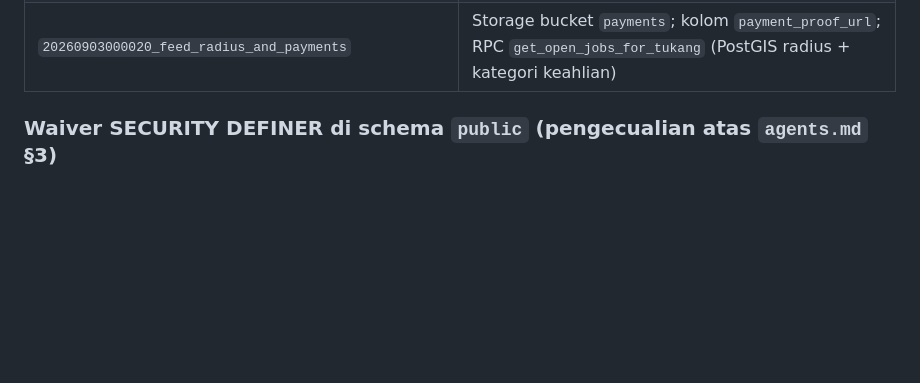
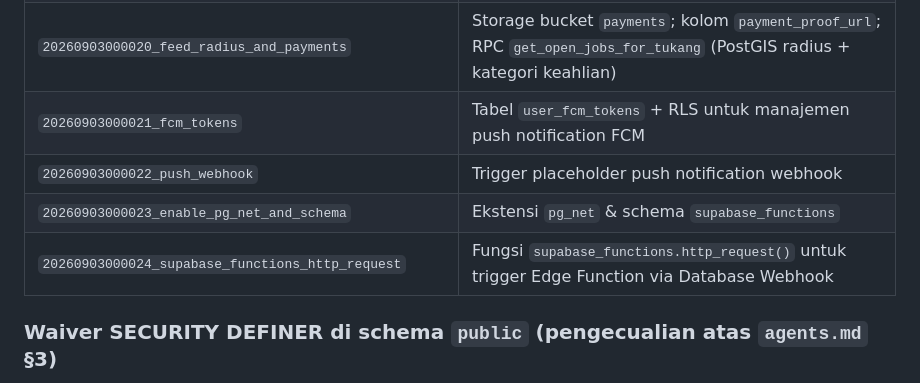
Before and after one commit to dhimskyyy/homeservice, a Markdown page: docs/database_schema.md, the part around the change. Drawn GitHub-style; blank space fills up the shorter version.

Commit message:
feat: add user_fcm_tokens table and webhook support for push notifications

```diff
--- a/docs/database_schema.md
+++ b/docs/database_schema.md
@@ -1123,6 +1123,10 @@ Bagian §1–§10 di atas mencerminkan **status akhir** setelah seluruh migratio
 | `20260903000018_notifications_rls_hardening` | Trigger notifikasi ×3; `find_providers_nearby` DEFINER; revoke kolom `lat/lng`; purge 200 titik; guard nota; `locked_out` keluar chat; review/komplain wajib terpilih; storage path check |
 | `20260903000019_fix_rls_and_atomicity` | `admin_set_suspended` + `jobs_lock_applications` DEFINER; RPC `approve_payment_provider`; guard update chat; admin-read notifikasi; delete `paid` dilarang |
 | `20260903000020_feed_radius_and_payments` | Storage bucket `payments`; kolom `payment_proof_url`; RPC `get_open_jobs_for_tukang` (PostGIS radius + kategori keahlian) |
+| `20260903000021_fcm_tokens` | Tabel `user_fcm_tokens` + RLS untuk manajemen push notification FCM |
+| `20260903000022_push_webhook` | Trigger placeholder push notification webhook |
+| `20260903000023_enable_pg_net_and_schema` | Ekstensi `pg_net` & schema `supabase_functions` |
+| `20260903000024_supabase_functions_http_request` | Fungsi `supabase_functions.http_request()` untuk trigger Edge Function via Database Webhook |
 
 ### Waiver SECURITY DEFINER di schema `public` (pengecualian atas `agents.md` §3)
 
```
